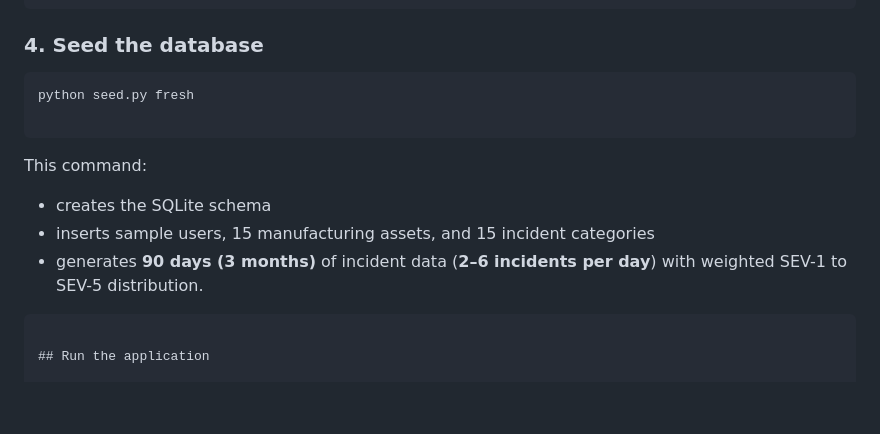
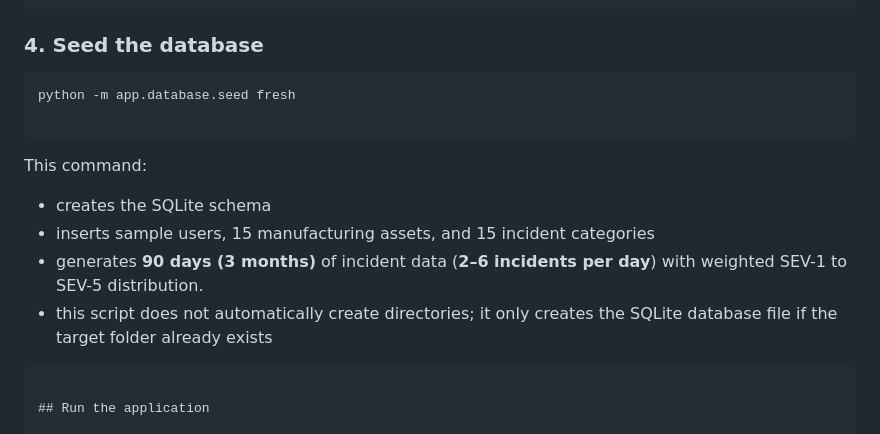
Before and after one commit to PurnamaRidzkyN/LogTrack, a Markdown page: README.md, the part around the change. Drawn GitHub-style; blank space fills up the shorter version.

````diff
--- a/README.md
+++ b/README.md
@@ -74,7 +74,7 @@ DEBUG=true
 ### 4. Seed the database
 
 ```bash
-python seed.py fresh
+python -m app.database.seed fresh
 
 ```
 
@@ -83,6 +83,7 @@ This command:
 * creates the SQLite schema
 * inserts sample users, 15 manufacturing assets, and 15 incident categories
 * generates **90 days (3 months)** of incident data (**2–6 incidents per day**) with weighted SEV-1 to SEV-5 distribution.
+* this script does not automatically create directories; it only creates the SQLite database file if the target folder already exists
 
 ```
 
````
